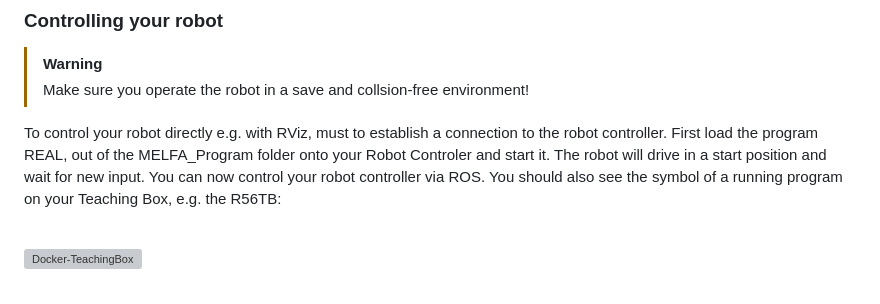
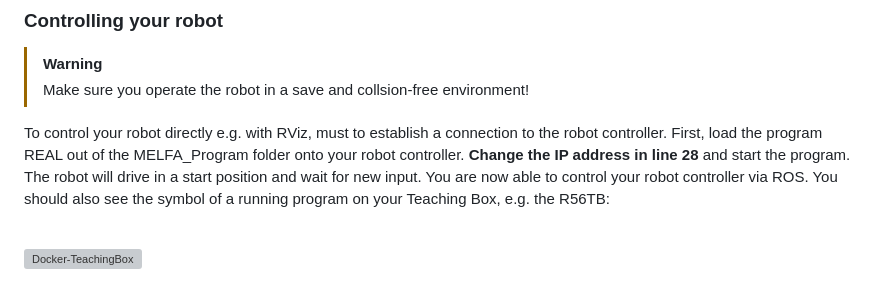
Before and after one commit to Adiro-Automatisierungstechnik-GmbH/Mitsubishi_ROS2_Driver, a Markdown page: README.md, the part around the change. GitHub-like rendering; grey boxes are pictures that could not be loaded.

Commit message:
Update README.md
adding a reminder to change the IP address in REAL...

```diff
--- a/README.md
+++ b/README.md
@@ -63,9 +63,9 @@ You can now start to test the robot in the simulation.<br /><br />
 > Make sure you operate the robot in a save and collsion-free environment!
 
 To control your robot directly e.g. with RViz, must to establish a connection to the robot controller.
-First load the program REAL, out of the MELFA_Program folder onto your Robot Controler and start it.
+First, load the program REAL out of the MELFA_Program folder onto your robot controller. **Change the IP address in line 28** and start the program.
 The robot will drive in a start position and wait for new input.
-You can now control your robot controller via ROS. You should also see the symbol of a running program on your Teaching Box, e.g. the R56TB: <br /><br />
+You are now able to control your robot controller via ROS. You should also see the symbol of a running program on your Teaching Box, e.g. the R56TB: <br /><br />
 
 ![Docker-TeachingBox](https://github.com/Adiro-Automatisierungstechnik-GmbH/Mitsubishi_ROS2_Driver/assets/168413005/a34bd8f0-bdc7-43c5-a15d-2d6c685a2e7b)
 
```
